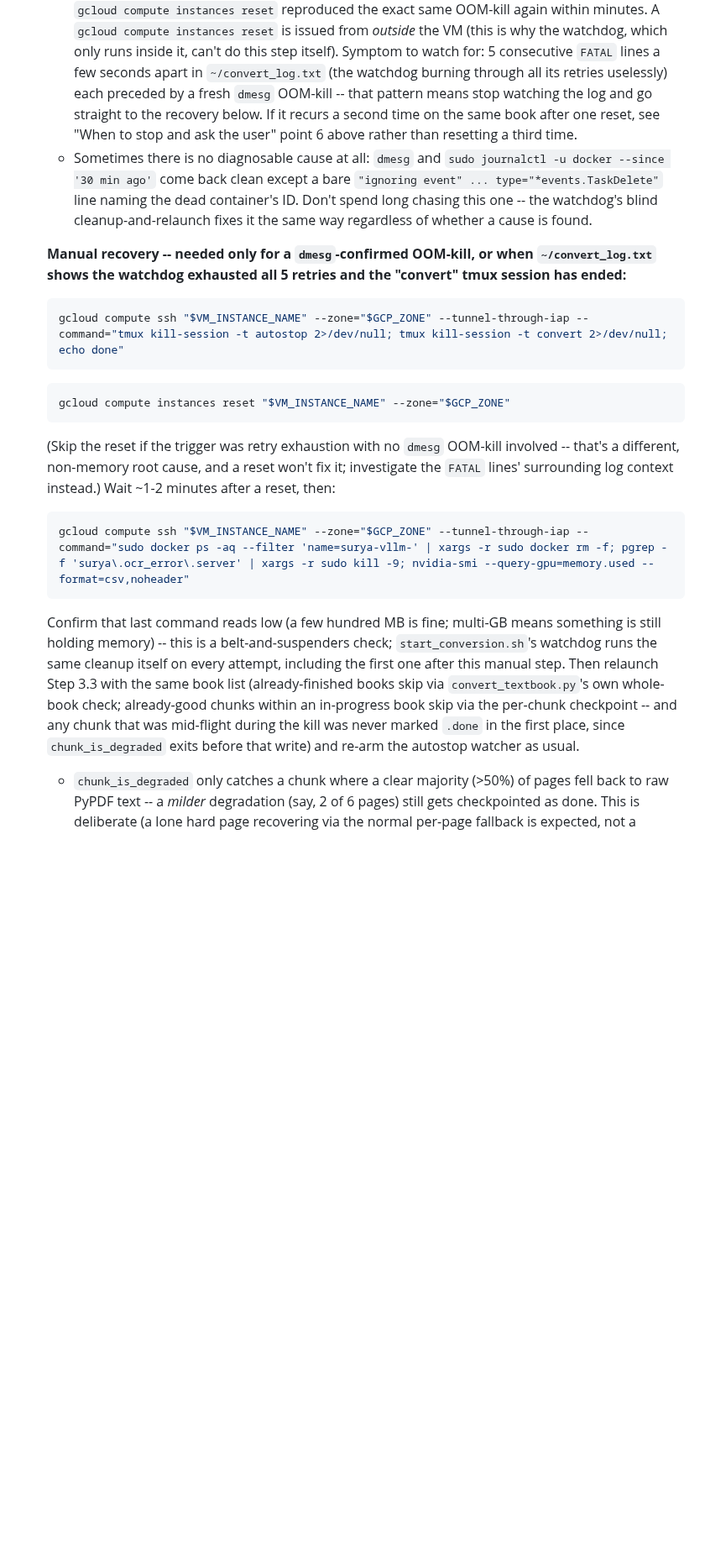
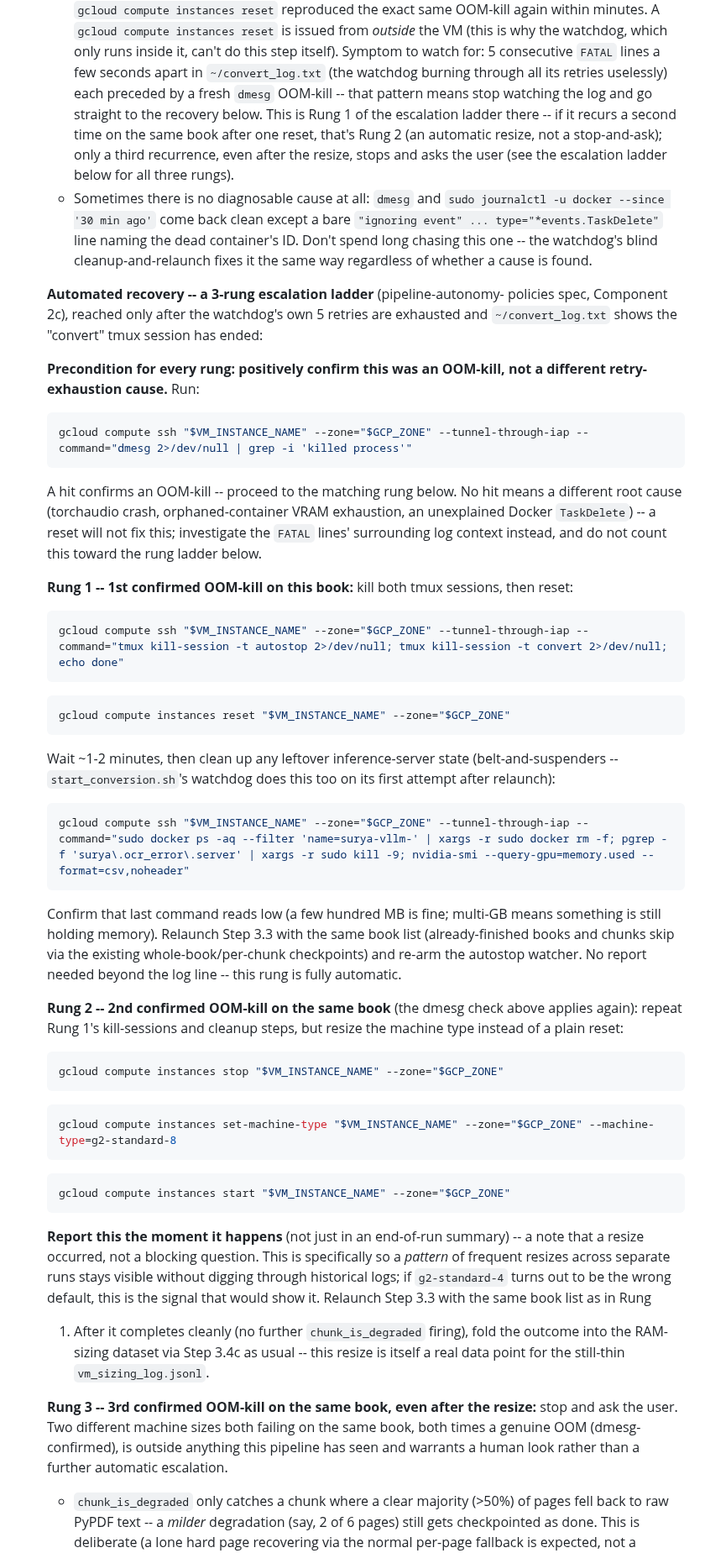
Before and after one commit to AaronScherf/ai-sandbox-master, a Markdown page: ai-sandbox/academic-rag-model/convert_textbook_agent_instructions.md, the part around one of its changes. Shown at 84% size. Drawn GitHub-style; blank space fills up the shorter version.

Commit message:
docs(textbook): replace manual OOM recovery with a 3-rung escalation ladder
Co-Authored-By: Claude Sonnet 5 <noreply@anthropic.com>

````diff
--- a/ai-sandbox/academic-rag-model/convert_textbook_agent_instructions.md
+++ b/ai-sandbox/academic-rag-model/convert_textbook_agent_instructions.md
@@ -578,9 +577,11 @@ on re-run.
     consecutive `FATAL` lines a few seconds apart in `~/convert_log.txt`
     (the watchdog burning through all its retries uselessly) each preceded
     by a fresh `dmesg` OOM-kill -- that pattern means stop watching the log
-    and go straight to the recovery below. If it recurs a second time on
-    the same book after one reset, see "When to stop and ask the user"
-    point 6 above rather than resetting a third time.
+    and go straight to the recovery below. This is Rung 1 of the escalation
+    ladder there -- if it recurs a second time on the same book after one
+    reset, that's Rung 2 (an automatic resize, not a stop-and-ask); only a
+    third recurrence, even after the resize, stops and asks the user (see
+    the escalation ladder below for all three rungs).
   - Sometimes there is no diagnosable cause at all: `dmesg` and
     `sudo journalctl -u docker --since '30 min ago'` come back clean
     except a bare `"ignoring event" ... type="*events.TaskDelete"` line
@@ -588,32 +589,70 @@ on re-run.
     the watchdog's blind cleanup-and-relaunch fixes it the same way
     regardless of whether a cause is found.
 
-  **Manual recovery -- needed only for a `dmesg`-confirmed OOM-kill, or
-  when `~/convert_log.txt` shows the watchdog exhausted all 5 retries and
-  the "convert" tmux session has ended:**
+  **Automated recovery -- a 3-rung escalation ladder** (pipeline-autonomy-
+  policies spec, Component 2c), reached only after the watchdog's own 5
+  retries are exhausted and `~/convert_log.txt` shows the "convert" tmux
+  session has ended:
+
+  **Precondition for every rung: positively confirm this was an OOM-kill,
+  not a different retry-exhaustion cause.** Run:
+  ```bash
+  gcloud compute ssh "$VM_INSTANCE_NAME" --zone="$GCP_ZONE" --tunnel-through-iap --command="dmesg 2>/dev/null | grep -i 'killed process'"
+  ```
+  A hit confirms an OOM-kill -- proceed to the matching rung below. No hit
+  means a different root cause (torchaudio crash, orphaned-container VRAM
+  exhaustion, an unexplained Docker `TaskDelete`) -- a reset will not fix
+  this; investigate the `FATAL` lines' surrounding log context instead,
+  and do not count this toward the rung ladder below.
+
+  **Rung 1 -- 1st confirmed OOM-kill on this book:** kill both tmux
+  sessions, then reset:
   ```bash
   gcloud compute ssh "$VM_INSTANCE_NAME" --zone="$GCP_ZONE" --tunnel-through-iap --command="tmux kill-session -t autostop 2>/dev/null; tmux kill-session -t convert 2>/dev/null; echo done"
   ```
   ```bash
   gcloud compute instances reset "$VM_INSTANCE_NAME" --zone="$GCP_ZONE"
   ```
-  (Skip the reset if the trigger was retry exhaustion with no `dmesg`
-  OOM-kill involved -- that's a different, non-memory root cause, and a
-  reset won't fix it; investigate the `FATAL` lines' surrounding log
-  context instead.) Wait ~1-2 minutes after a reset, then:
+  Wait ~1-2 minutes, then clean up any leftover inference-server state
+  (belt-and-suspenders -- `start_conversion.sh`'s watchdog does this too
+  on its first attempt after relaunch):
   ```bash
   gcloud compute ssh "$VM_INSTANCE_NAME" --zone="$GCP_ZONE" --tunnel-through-iap --command="sudo docker ps -aq --filter 'name=surya-vllm-' | xargs -r sudo docker rm -f; pgrep -f 'surya\.ocr_error\.server' | xargs -r sudo kill -9; nvidia-smi --query-gpu=memory.used --format=csv,noheader"
   ```
   Confirm that last command reads low (a few hundred MB is fine; multi-GB
-  means something is still holding memory) -- this is a belt-and-suspenders
-  check; `start_conversion.sh`'s watchdog runs the same cleanup itself on
-  every attempt, including the first one after this manual step. Then
-  relaunch Step 3.3 with the same book list (already-finished books skip
-  via `convert_textbook.py`'s own whole-book check; already-good chunks
-  within an in-progress book skip via the per-chunk checkpoint -- and any
-  chunk that was mid-flight during the kill was never marked `.done` in
-  the first place, since `chunk_is_degraded` exits before that write) and
-  re-arm the autostop watcher as usual.
+  means something is still holding memory). Relaunch Step 3.3 with the
+  same book list (already-finished books and chunks skip via the existing
+  whole-book/per-chunk checkpoints) and re-arm the autostop watcher. No
+  report needed beyond the log line -- this rung is fully automatic.
+
+  **Rung 2 -- 2nd confirmed OOM-kill on the same book** (the dmesg check
+  above applies again): repeat Rung 1's kill-sessions and cleanup steps,
+  but resize the machine type instead of a plain reset:
+  ```bash
+  gcloud compute instances stop "$VM_INSTANCE_NAME" --zone="$GCP_ZONE"
+  ```
+  ```bash
+  gcloud compute instances set-machine-type "$VM_INSTANCE_NAME" --zone="$GCP_ZONE" --machine-type=g2-standard-8
+  ```
+  ```bash
+  gcloud compute instances start "$VM_INSTANCE_NAME" --zone="$GCP_ZONE"
+  ```
+  **Report this the moment it happens** (not just in an end-of-run
+  summary) -- a note that a resize occurred, not a blocking question. This
+  is specifically so a *pattern* of frequent resizes across separate runs
+  stays visible without digging through historical logs; if
+  `g2-standard-4` turns out to be the wrong default, this is the signal
+  that would show it. Relaunch Step 3.3 with the same book list as in Rung
+  1. After it completes cleanly (no further `chunk_is_degraded` firing),
+  fold the outcome into the RAM-sizing dataset via Step 3.4c as usual --
+  this resize is itself a real data point for the still-thin
+  `vm_sizing_log.jsonl`.
+
+  **Rung 3 -- 3rd confirmed OOM-kill on the same book, even after the
+  resize:** stop and ask the user. Two different machine sizes both
+  failing on the same book, both times a genuine OOM (dmesg-confirmed),
+  is outside anything this pipeline has seen and warrants a human look
+  rather than a further automatic escalation.
   - `chunk_is_degraded` only catches a chunk where a clear majority
     (>50%) of pages fell back to raw PyPDF text -- a *milder* degradation
     (say, 2 of 6 pages) still gets checkpointed as done. This is
````
Also changed, not shown: other parts of ai-sandbox/academic-rag-model/convert_textbook_agent_instructions.md (+17 -18 lines).
